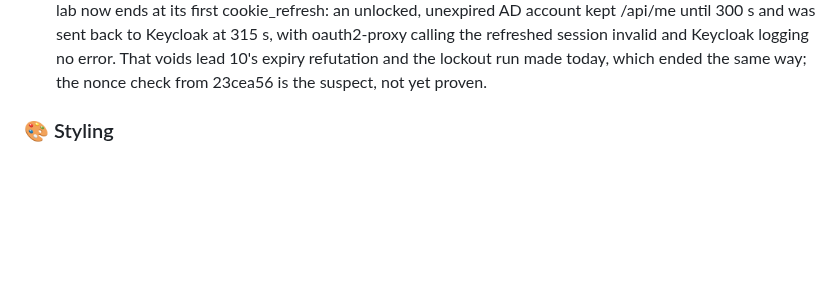
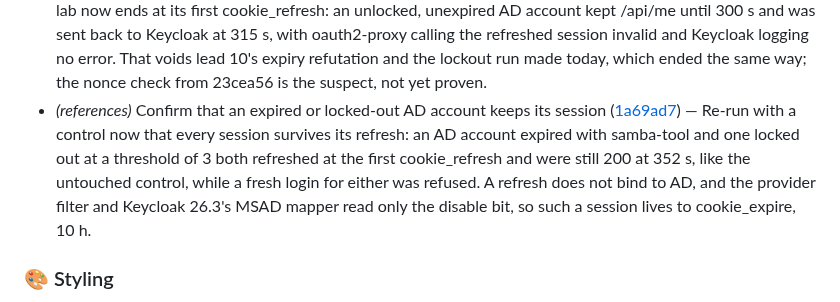
Before and after one commit to murat-akpinar/OpenBerat, a Markdown page: CHANGELOG.md, the part around the change. Rendered like a GitHub page; blank space fills up the shorter version.

Commit message:
chore(changelog): update
Signed-off-by: Murat AKPINAR <akpinarmurat@protonmail.com>

```diff
--- a/CHANGELOG.md
+++ b/CHANGELOG.md
@@ -164,6 +164,7 @@
 - *(install)* Say how an existing realm turns its admin-cli off ([acf4b88](https://github.com/murat-akpinar/OpenBerat/commit/acf4b88942aa874c58896acae8177be99eaaae73)) — The realm import is skipped once Keycloak's database survives, so the export change does not reach an installation that is already running. INSTALL.md §5 now gives the three kcadm commands that disable the client by hand, and points at realm-drift.sh, which reports the difference until they are run. The lab was put right with the same commands and now answers invalid_client.
 - *(references)* Measure the audit's path and AD-expiry leads on the lab ([9c64ba4](https://github.com/murat-akpinar/OpenBerat/commit/9c64ba4590b9cf4b60181de0b781abd14573dbca)) — With ADR-0037 deployed and a user granted /public/* only, the four escape spellings the audit found are refused through the real PEP and upstream (302 to /denied), while /public/x and /public/a;jsessionid=1 still reach it.
 - *(todo)* Triage the audit's remaining notes and record a refresh regression ([1357182](https://github.com/murat-akpinar/OpenBerat/commit/13571829e67f3879348bb96c7aa7661d6023dda9)) — Every session on the lab now ends at its first cookie_refresh: an unlocked, unexpired AD account kept /api/me until 300 s and was sent back to Keycloak at 315 s, with oauth2-proxy calling the refreshed session invalid and Keycloak logging no error. That voids lead 10's expiry refutation and the lockout run made today, which ended the same way; the nonce check from 23cea56 is the suspect, not yet proven.
+- *(references)* Confirm that an expired or locked-out AD account keeps its session ([1a69ad7](https://github.com/murat-akpinar/OpenBerat/commit/1a69ad70460414dcdb7dd6cce1e0dfa3205f3552)) — Re-run with a control now that every session survives its refresh: an AD account expired with samba-tool and one locked out at a threshold of 3 both refreshed at the first cookie_refresh and were still 200 at 352 s, like the untouched control, while a fresh login for either was refused. A refresh does not bind to AD, and the provider filter and Keycloak 26.3's MSAD mapper read only the disable bit, so such a session lives to cookie_expire, 10 h.
 
 ### 🎨 Styling
 
```
